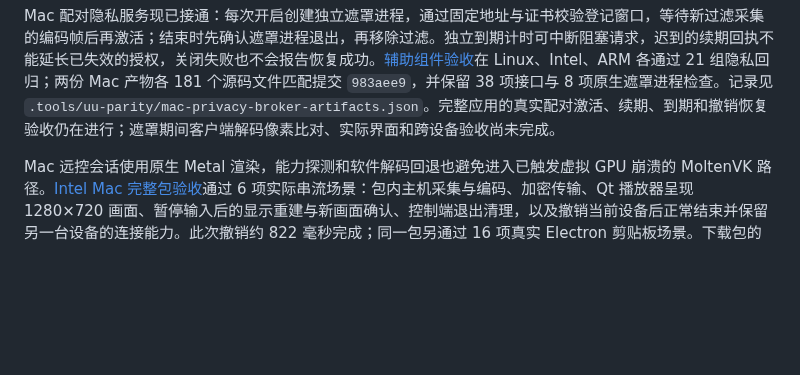
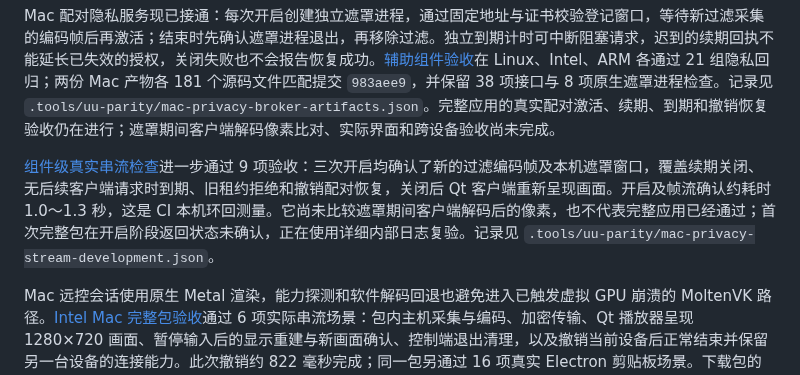
Before and after one commit to ffffhx/cliprelay, a Markdown page: README.md, the part around the change. Rendered like a GitHub page; blank space fills up the shorter version.

Commit message:
Document native paired privacy proof and unresolved packaged activation

```diff
--- a/README.md
+++ b/README.md
@@ -63,6 +63,8 @@ Mac 采集底层已迁移到 ScreenCaptureKit。[两种架构的引擎验收](ht
 Mac 引擎进一步接入私有窗口过滤登记与恢复逻辑，[ARM、Intel 验收](https://github.com/ffffhx/cliprelay/actions/runs/38994396737)均通过：8 项过滤状态检查、4 项实际遮罩与采集画面检查、3 项 HTTPS 接口检查，并保留原有 51 项引擎检查及 4 项采集检查。登记核对进程出生时间、所属用户、父进程链和窗口身份；只有新过滤采集对应的新编码帧才能建立就绪状态，租约到期立即撤销继续开启的资格，确认原遮罩进程退出后才移除过滤。准备阶段不遮挡桌面、激活后远程采集排除遮罩，以及退出后重建采集均已实测。两份引擎产物各 157 个文件、50 个源码哈希已匹配提交 `9809fe2`，并通过应用端产物校验；记录见 `.tools/uu-parity/mac-privacy-filter-artifacts.json`。此项原生过滤验收不包含配对编码串流。
 
 Mac 配对隐私服务现已接通：每次开启创建独立遮罩进程，通过固定地址与证书校验登记窗口，等待新过滤采集的编码帧后再激活；结束时先确认遮罩进程退出，再移除过滤。独立到期计时可中断阻塞请求，迟到的续期回执不能延长已失效的授权，关闭失败也不会报告恢复成功。[辅助组件验收](https://github.com/ffffhx/cliprelay/actions/runs/38997809837)在 Linux、Intel、ARM 各通过 21 组隐私回归；两份 Mac 产物各 181 个源码文件匹配提交 `983aee9`，并保留 38 项接口与 8 项原生遮罩进程检查。记录见 `.tools/uu-parity/mac-privacy-broker-artifacts.json`。完整应用的真实配对激活、续期、到期和撤销恢复验收仍在进行；遮罩期间客户端解码像素比对、实际界面和跨设备验收尚未完成。
+
+[组件级真实串流检查](https://github.com/ffffhx/cliprelay/actions/runs/38999450140)进一步通过 9 项验收：三次开启均确认了新的过滤编码帧及本机遮罩窗口，覆盖续期关闭、无后续客户端请求时到期、旧租约拒绝和撤销配对恢复，关闭后 Qt 客户端重新呈现画面。开启及帧流确认约耗时 1.0～1.3 秒，这是 CI 本机环回测量。它尚未比较遮罩期间客户端解码后的像素，也不代表完整应用已经通过；首次完整包在开启阶段返回状态未确认，正在使用详细内部日志复验。记录见 `.tools/uu-parity/mac-privacy-stream-development.json`。
 
 Mac 远控会话使用原生 Metal 渲染，能力探测和软件解码回退也避免进入已触发虚拟 GPU 崩溃的 MoltenVK 路径。[Intel Mac 完整包验收](https://github.com/ffffhx/cliprelay/actions/runs/38975309199)通过 6 项实际串流场景：包内主机采集与编码、加密传输、Qt 播放器呈现 1280×720 画面、暂停输入后的显示重建与新画面确认、控制端退出清理，以及撤销当前设备后正常结束并保留另一台设备的连接能力。此次撤销约 822 毫秒完成；同一包另通过 16 项真实 Electron 剪贴板场景。下载包的源码、组件程序与测试回执均已核对，记录见 `.tools/uu-parity/mac-host-stream-artifacts.json`。验收对应应用提交 `60b1096` 和播放器提交 `0bc76ac`，不代表物理键鼠输入效果、两台真实电脑、公网体验、系统权限交互或钥匙串已验收。
 
```
